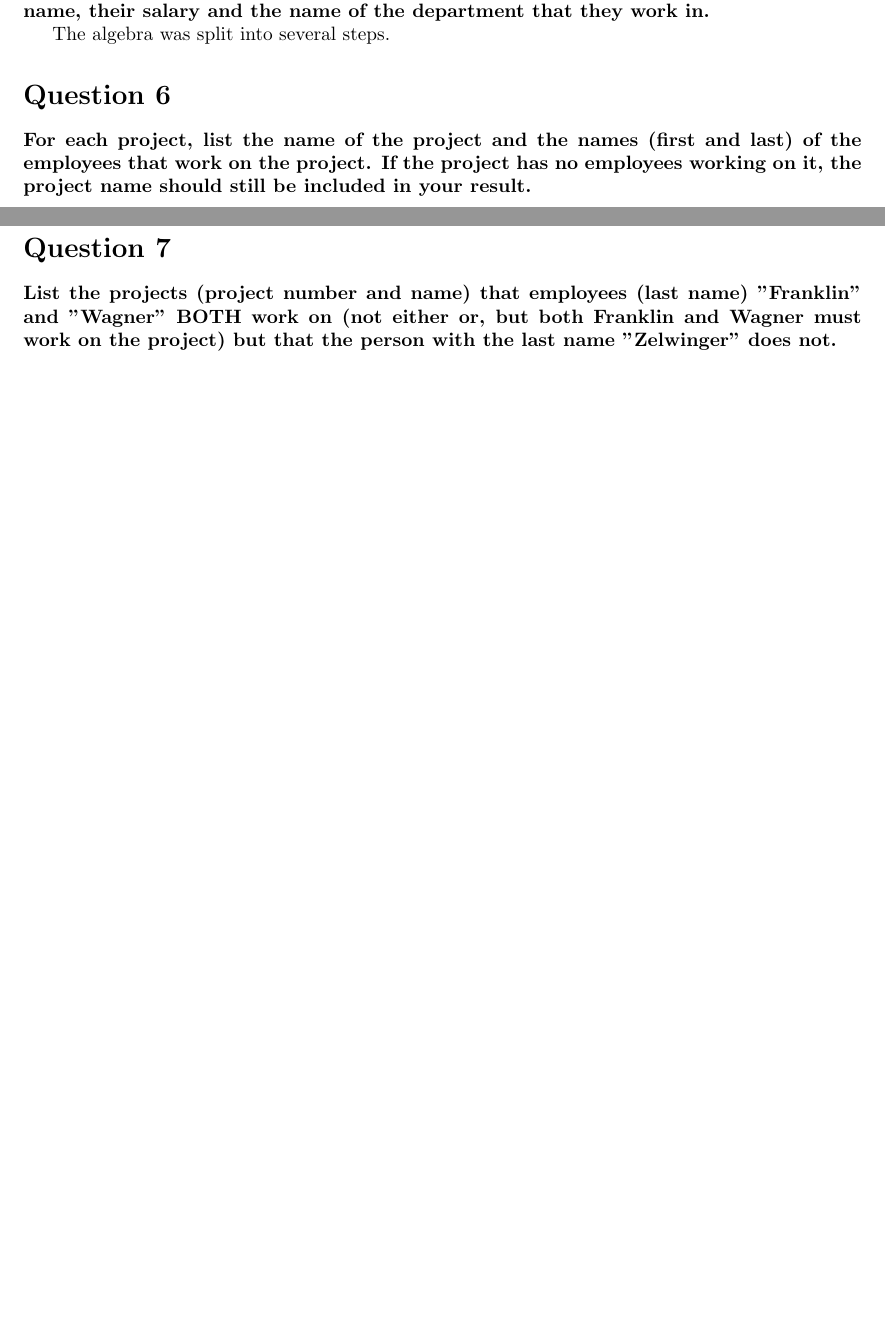
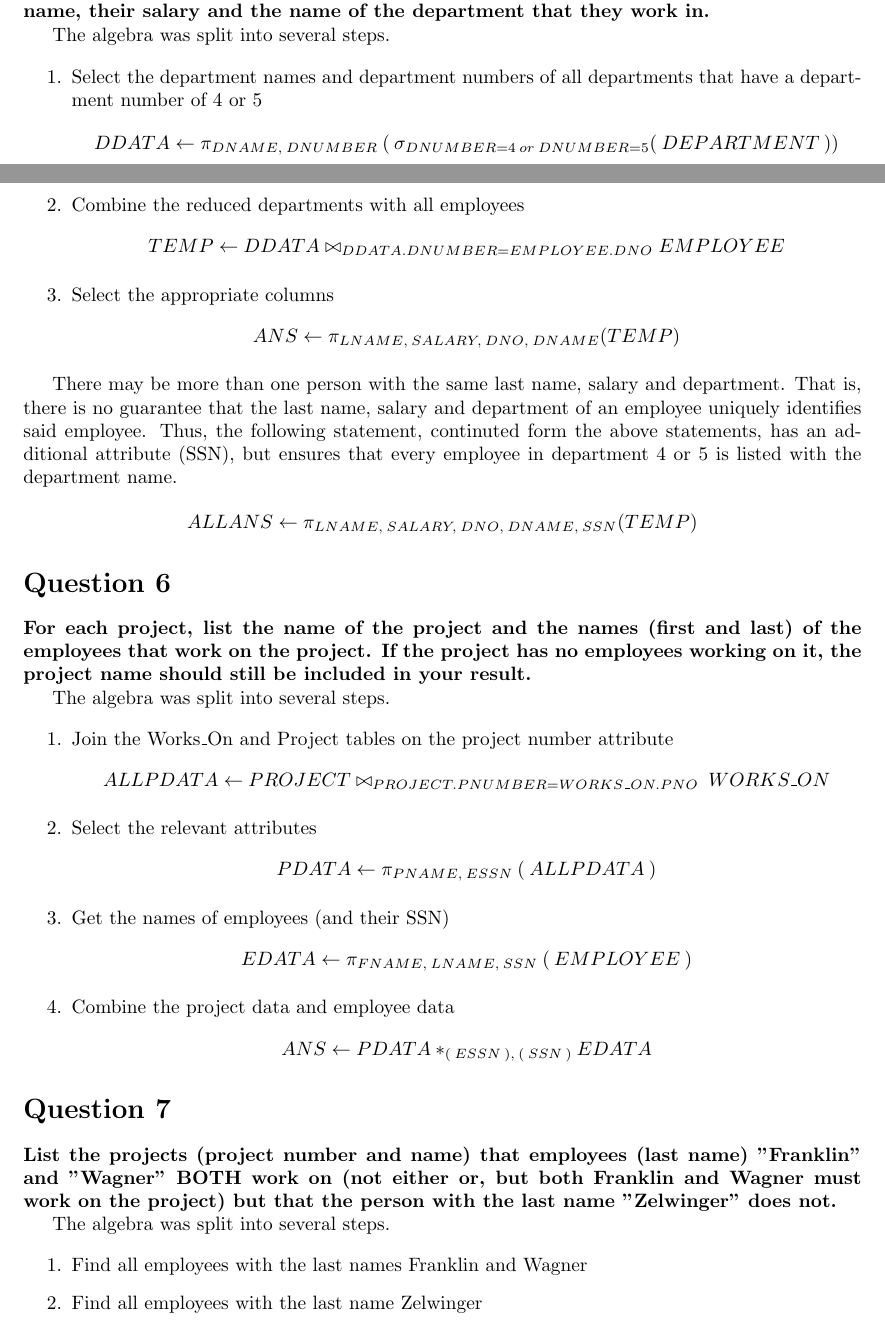
Before and after one commit to ElkaRavenwood/CMPE332, a LaTeX document (A4-Relational_Algebra/A4-Relational_Algebra.tex): two parts of pages 3 and 4 of 4 before the commit and two parts of pages 3 and 4 of 5 after it, joined at a grey line, cut so that both start at the same text, the shorter picture padded with empty space. Compiled offline with pdfLaTeX.

Commit message:
Question 6 done

```diff
--- a/A4-Relational_Algebra/A4-Relational_Algebra.tex
+++ b/A4-Relational_Algebra/A4-Relational_Algebra.tex
@@ -79,15 +79,46 @@
 
     The algebra was split into several steps.
 
+    \begin{enumerate}
+        \item Select the department names and department numbers of all departments that have a department number of 4 or 5
+        \[ DDATA \gets \pi _{DNAME, \: DNUMBER} \: ( \: \sigma _{DNUMBER = 4 \: or \: DNUMBER = 5 } ( \: DEPARTMENT \:)) \]
+        \item Combine the reduced departments with all employees
+        \[ TEMP \gets DDATA \bowtie _{DDATA.DNUMBER = EMPLOYEE.DNO} EMPLOYEE \]
+        \item Select the appropriate columns
+        \[ ANS \gets \pi _{LNAME, \: SALARY, \: DNO, \: DNAME} (TEMP) \]
+    \end{enumerate}
 
+    There may be more than one person with the same last name, salary and department. That is, there is no guarantee that the last name, salary and department of an employee uniquely identifies said employee. Thus, the following statement, continuted form the above statements, has an additional attribute (SSN), but ensures that every employee in department 4 or 5 is listed with the department name.
+
+    \[ ALLANS \gets \pi _{LNAME, \: SALARY, \: DNO, \: DNAME, \: SSN} (TEMP)\]
 
 \section{Question 6}
 
     \textbf{For each project, list the name of the project and the names (first and last) of the employees that work on the project.  If the project has no employees working on it, the project name should still be included in your result.}
 
+    The algebra was split into several steps.
+
+    \begin{enumerate}
+        \item Join the Works\_On and Project tables on the project number attribute
+        \[ ALLPDATA \gets PROJECT \bowtie _{PROJECT.PNUMBER = WORKS\_ON.PNO} \: WORKS\_ON \]
+        \item Select the relevant attributes
+        \[ PDATA \gets \pi _{PNAME, \: ESSN} \: ( \: ALLPDATA \: ) \]
+        \item Get the names of employees (and their SSN)
+        \[ EDATA \gets \pi _{FNAME, \: LNAME, \: SSN} \: ( \: EMPLOYEE \: ) \]
+        \item Combine the project data and employee data
+        \[ ANS \gets PDATA * _{(\: ESSN \:), \: ( \: SSN \: )} EDATA \]
+    \end{enumerate}
+
 \section{Question 7}
 
     \textbf{List the projects (project number and name) that employees (last name)  "Franklin" and "Wagner" BOTH work on (not either or, but both Franklin and Wagner must work on the project) but that the person with the last name "Zelwinger" does not.}
+
+    The algebra was split into several steps.
+
+    \begin{enumerate}
+        \item Find all employees with the last names Franklin and Wagner
+        \item Find all employees with the last name Zelwinger
+    \end{enumerate}
 
 \section{Question 8}
 
```
